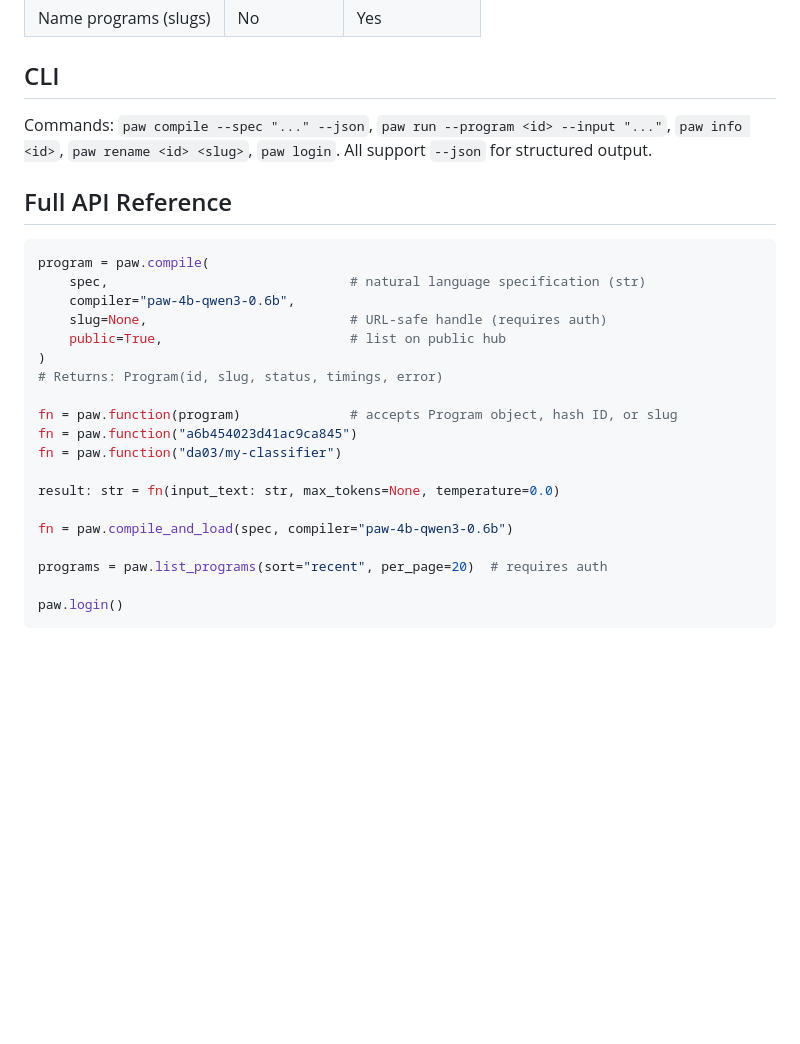
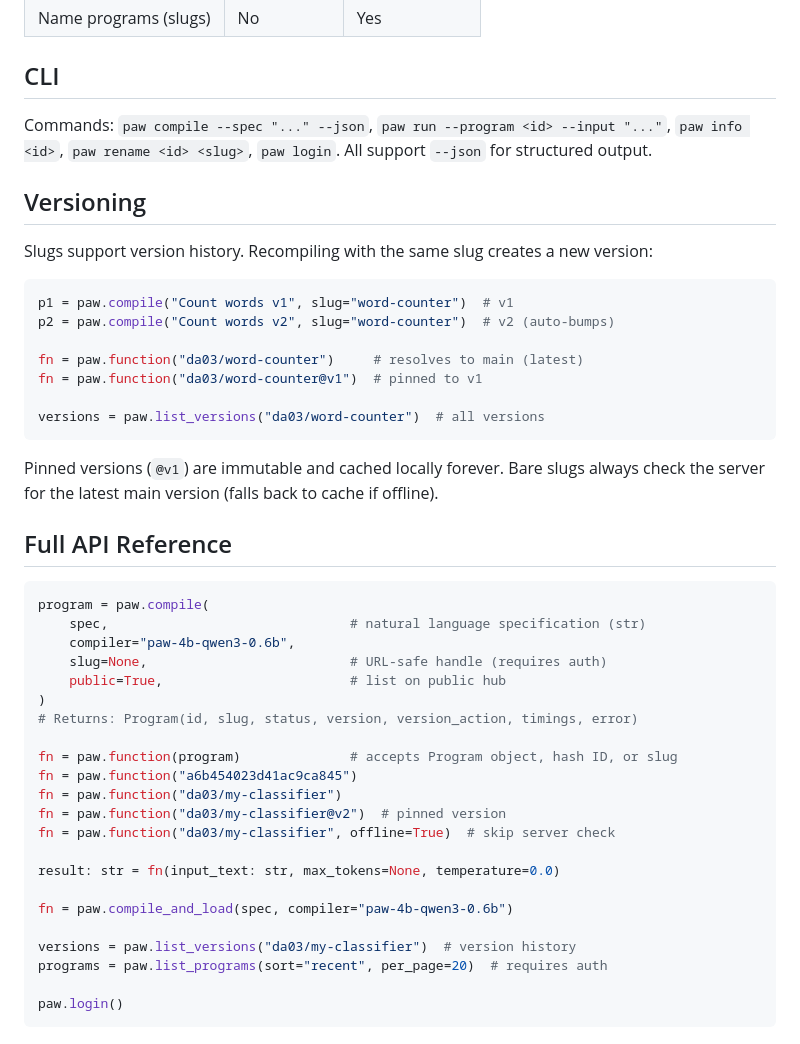
Before and after one commit to programasweights/programasweights-js, a Markdown page: AGENTS.md, the part around the change. GitHub-like rendering; blank space fills up the shorter version.

Commit message:
Sync AGENTS.md with versioning docs

````diff
--- a/AGENTS.md
+++ b/AGENTS.md
@@ -161,6 +161,22 @@ Generate API keys at https://programasweights.com/settings.
 
 Commands: `paw compile --spec "..." --json`, `paw run --program <id> --input "..."`, `paw info <id>`, `paw rename <id> <slug>`, `paw login`. All support `--json` for structured output.
 
+## Versioning
+
+Slugs support version history. Recompiling with the same slug creates a new version:
+
+```python
+p1 = paw.compile("Count words v1", slug="word-counter")  # v1
+p2 = paw.compile("Count words v2", slug="word-counter")  # v2 (auto-bumps)
+
+fn = paw.function("da03/word-counter")     # resolves to main (latest)
+fn = paw.function("da03/word-counter@v1")  # pinned to v1
+
+versions = paw.list_versions("da03/word-counter")  # all versions
+```
+
+Pinned versions (`@v1`) are immutable and cached locally forever. Bare slugs always check the server for the latest main version (falls back to cache if offline).
+
 ## Full API Reference
 
 ```python
@@ -170,16 +186,19 @@ program = paw.compile(
     slug=None,                          # URL-safe handle (requires auth)
     public=True,                        # list on public hub
 )
-# Returns: Program(id, slug, status, timings, error)
+# Returns: Program(id, slug, status, version, version_action, timings, error)
 
 fn = paw.function(program)              # accepts Program object, hash ID, or slug
 fn = paw.function("a6b454023d41ac9ca845")
 fn = paw.function("da03/my-classifier")
+fn = paw.function("da03/my-classifier@v2")  # pinned version
+fn = paw.function("da03/my-classifier", offline=True)  # skip server check
 
 result: str = fn(input_text: str, max_tokens=None, temperature=0.0)
 
 fn = paw.compile_and_load(spec, compiler="paw-4b-qwen3-0.6b")
 
+versions = paw.list_versions("da03/my-classifier")  # version history
 programs = paw.list_programs(sort="recent", per_page=20)  # requires auth
 
 paw.login()
````
